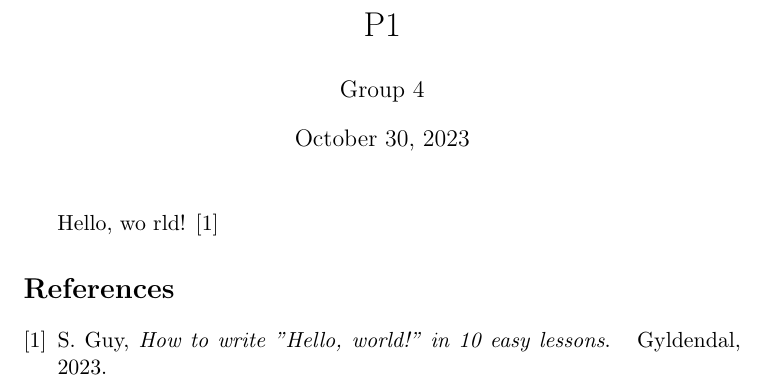
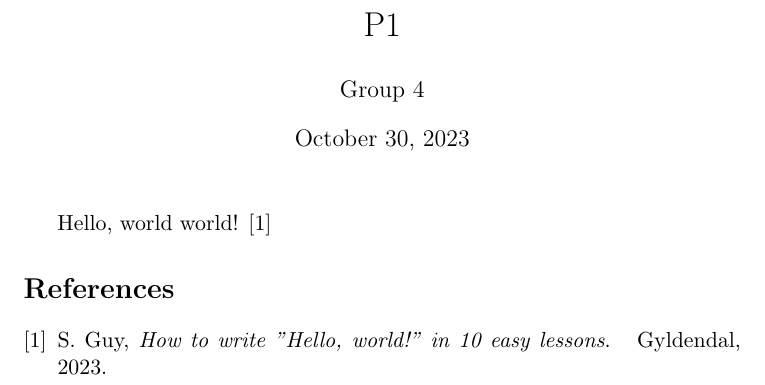
Before and after one commit to audio-engineer/aau-p1-article, a LaTeX document (src/main.tex): part of the page, cut so that both start at the same text. Compiled offline with pdfLaTeX.

Commit message:
Update main.tex

```diff
--- a/src/main.tex
+++ b/src/main.tex
@@ -12,7 +12,7 @@
 \begin{document}
     \maketitle
 
-    Hello, wo rld! \cite{how-to}
+    Hello, world world! \cite{how-to}
 
     \bibliography{main}
     \bibliographystyle{IEEEtran}
```
